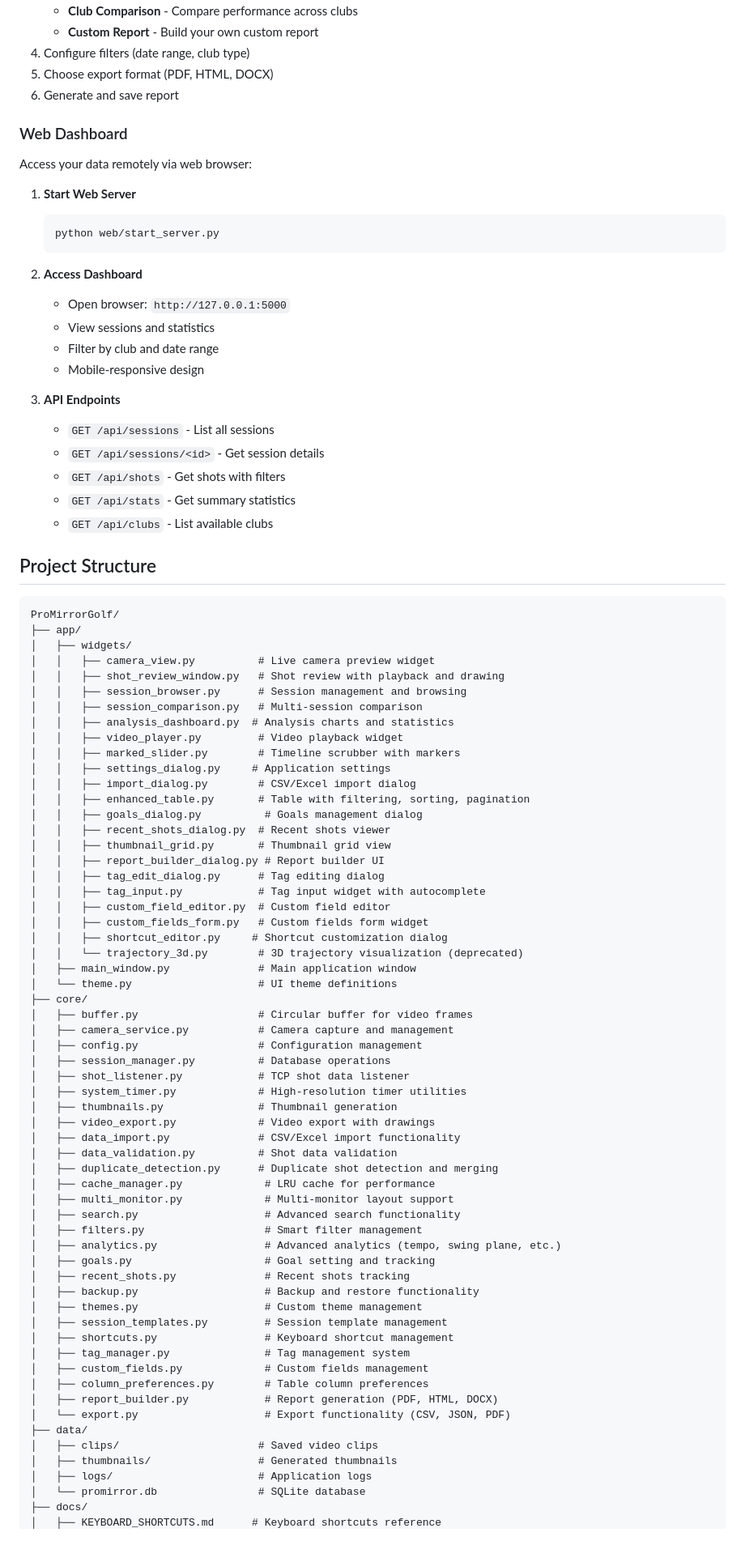
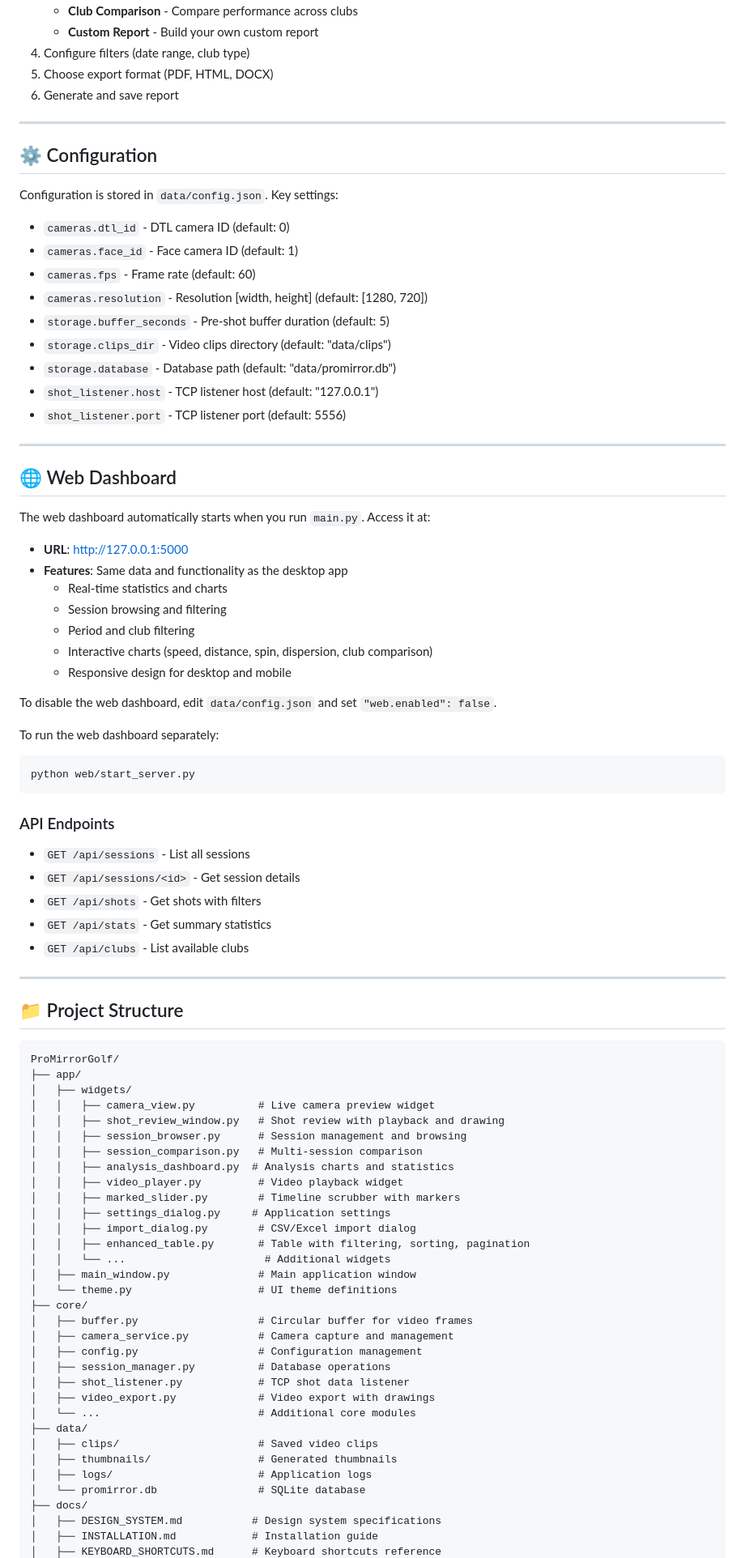
Before and after one commit to alonsom3/ProMirrorGolf, a Markdown page: README.md, the part around the change printed below. Shown: that part at 81% size. GitHub-like rendering.

````diff
--- a/README.md
+++ b/README.md
@@ -358,29 +401,52 @@ sock.close()
 5. Choose export format (PDF, HTML, DOCX)
 6. Generate and save report
 
-### Web Dashboard
+---
 
-Access your data remotely via web browser:
+## ⚙️ Configuration
 
-1. **Start Web Server**
-   ```bash
-   python web/start_server.py
-   ```
+Configuration is stored in `data/config.json`. Key settings:
 
-2. **Access Dashboard**
-   - Open browser: `http://127.0.0.1:5000`
-   - View sessions and statistics
-   - Filter by club and date range
-   - Mobile-responsive design
+- `cameras.dtl_id` - DTL camera ID (default: 0)
+- `cameras.face_id` - Face camera ID (default: 1)
+- `cameras.fps` - Frame rate (default: 60)
+- `cameras.resolution` - Resolution [width, height] (default: [1280, 720])
+- `storage.buffer_seconds` - Pre-shot buffer duration (default: 5)
+- `storage.clips_dir` - Video clips directory (default: "data/clips")
+- `storage.database` - Database path (default: "data/promirror.db")
+- `shot_listener.host` - TCP listener host (default: "127.0.0.1")
+- `shot_listener.port` - TCP listener port (default: 5556)
 
-3. **API Endpoints**
-   - `GET /api/sessions` - List all sessions
-   - `GET /api/sessions/<id>` - Get session details
-   - `GET /api/shots` - Get shots with filters
-   - `GET /api/stats` - Get summary statistics
-   - `GET /api/clubs` - List available clubs
+---
 
-## Project Structure
+## 🌐 Web Dashboard
+
+The web dashboard automatically starts when you run `main.py`. Access it at:
+- **URL**: http://127.0.0.1:5000
+- **Features**: Same data and functionality as the desktop app
+  - Real-time statistics and charts
+  - Session browsing and filtering
+  - Period and club filtering
+  - Interactive charts (speed, distance, spin, dispersion, club comparison)
+  - Responsive design for desktop and mobile
+
+To disable the web dashboard, edit `data/config.json` and set `"web.enabled": false`.
+
+To run the web dashboard separately:
+```bash
+python web/start_server.py
+```
+
+### API Endpoints
+- `GET /api/sessions` - List all sessions
+- `GET /api/sessions/<id>` - Get session details
+- `GET /api/shots` - Get shots with filters
+- `GET /api/stats` - Get summary statistics
+- `GET /api/clubs` - List available clubs
+
+---
+
+## 📁 Project Structure
 
 ```
 ProMirrorGolf/
@@ -396,16 +462,7 @@ ProMirrorGolf/
 │   │   ├── settings_dialog.py     # Application settings
 │   │   ├── import_dialog.py        # CSV/Excel import dialog
 │   │   ├── enhanced_table.py       # Table with filtering, sorting, pagination
-│   │   ├── goals_dialog.py          # Goals management dialog
-│   │   ├── recent_shots_dialog.py  # Recent shots viewer
-│   │   ├── thumbnail_grid.py       # Thumbnail grid view
-│   │   ├── report_builder_dialog.py # Report builder UI
-│   │   ├── tag_edit_dialog.py      # Tag editing dialog
-│   │   ├── tag_input.py            # Tag input widget with autocomplete
-│   │   ├── custom_field_editor.py  # Custom field editor
-│   │   ├── custom_fields_form.py   # Custom fields form widget
-│   │   ├── shortcut_editor.py     # Shortcut customization dialog
-│   │   └── trajectory_3d.py        # 3D trajectory visualization (deprecated)
+│   │   └── ...                      # Additional widgets
 │   ├── main_window.py              # Main application window
 │   └── theme.py                    # UI theme definitions
 ├── core/
@@ -414,32 +471,14 @@ ProMirrorGolf/
 │   ├── config.py                   # Configuration management
 │   ├── session_manager.py          # Database operations
 │   ├── shot_listener.py            # TCP shot data listener
-│   ├── system_timer.py             # High-resolution timer utilities
-│   ├── thumbnails.py               # Thumbnail generation
 │   ├── video_export.py             # Video export with drawings
-│   ├── data_import.py              # CSV/Excel import functionality
-│   ├── data_validation.py          # Shot data validation
-│   ├── duplicate_detection.py      # Duplicate shot detection and merging
-│   ├── cache_manager.py             # LRU cache for performance
-│   ├── multi_monitor.py             # Multi-monitor layout support
-│   ├── search.py                    # Advanced search functionality
-│   ├── filters.py                   # Smart filter management
-│   ├── analytics.py                 # Advanced analytics (tempo, swing plane, etc.)
-│   ├── goals.py                     # Goal setting and tracking
-│   ├── recent_shots.py              # Recent shots tracking
-│   ├── backup.py                    # Backup and restore functionality
-│   ├── themes.py                    # Custom theme management
-│   ├── session_templates.py         # Session template management
-│   ├── shortcuts.py                 # Keyboard shortcut management
-│   ├── tag_manager.py               # Tag management system
-│   ├── custom_fields.py             # Custom fields management
-│   ├── column_preferences.py        # Table column preferences
-│   ├── report_builder.py            # Report generation (PDF, HTML, DOCX)
-│   └── export.py                    # Export functionality (CSV, JSON, PDF)
+│   └── ...                         # Additional core modules
 ├── data/
 │   ├── clips/                      # Saved video clips
 │   ├── thumbnails/                 # Generated thumbnails
 │   ├── logs/                       # Application logs
 │   └── promirror.db                # SQLite database
 ├── docs/
+│   ├── DESIGN_SYSTEM.md           # Design system specifications
+│   ├── INSTALLATION.md            # Installation guide
 │   ├── KEYBOARD_SHORTCUTS.md      # Keyboard shortcuts reference
````
Also changed, not shown: other parts of README.md (+218 -106 lines).
